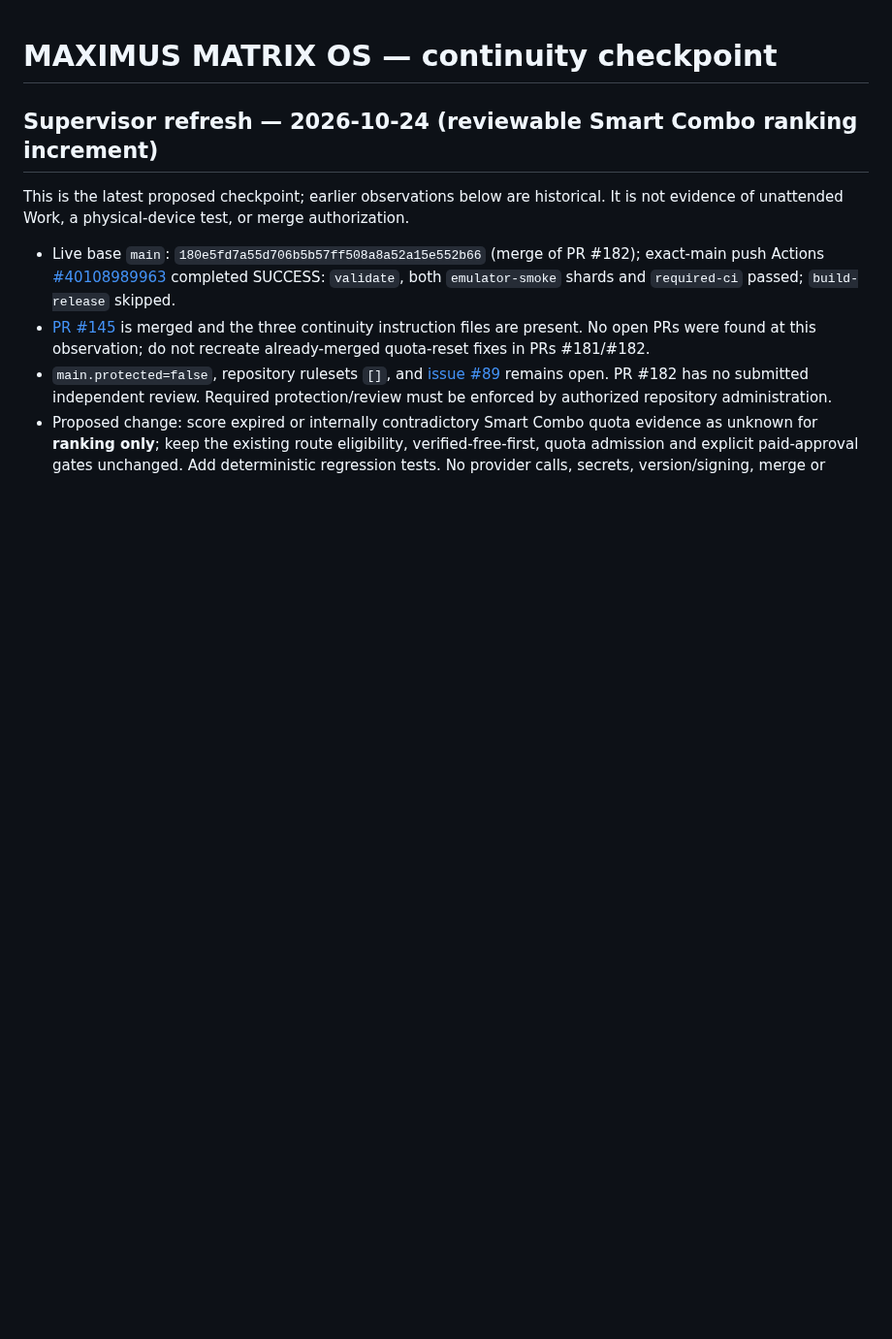
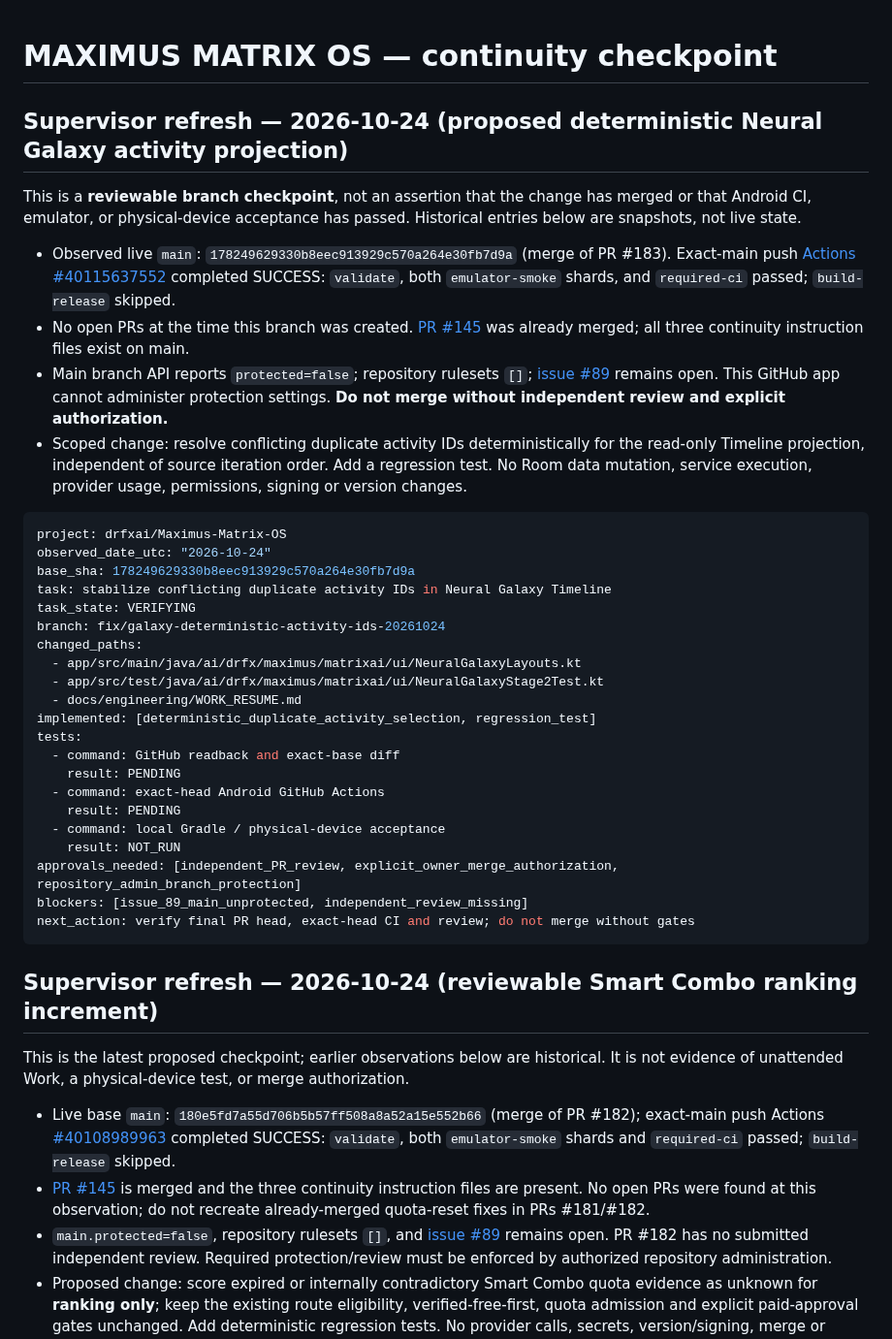
Before and after one commit to drfxai/Maximus-Matrix-OS, a Markdown page: docs/engineering/WORK_RESUME.md, the part around the change. Shown at 97% size. GitHub-like rendering; blank space fills up the shorter version.

Commit message:
docs(continuity): checkpoint deterministic Galaxy timeline PR

````diff
--- a/docs/engineering/WORK_RESUME.md
+++ b/docs/engineering/WORK_RESUME.md
@@ -1,4 +1,37 @@
 # MAXIMUS MATRIX OS — continuity checkpoint
+
+## Supervisor refresh — 2026-10-24 (proposed deterministic Neural Galaxy activity projection)
+
+This is a **reviewable branch checkpoint**, not an assertion that the change has merged or that Android CI, emulator, or physical-device acceptance has passed. Historical entries below are snapshots, not live state.
+
+- Observed live `main`: `178249629330b8eec913929c570a264e30fb7d9a` (merge of PR #183). Exact-main push [Actions #40115637552](https://github.com/drfxai/Maximus-Matrix-OS/actions/runs/40115637552) completed SUCCESS: `validate`, both `emulator-smoke` shards, and `required-ci` passed; `build-release` skipped.
+- No open PRs at the time this branch was created. [PR #145](https://github.com/drfxai/Maximus-Matrix-OS/pull/145) was already merged; all three continuity instruction files exist on main.
+- Main branch API reports `protected=false`; repository rulesets `[]`; [issue #89](https://github.com/drfxai/Maximus-Matrix-OS/issues/89) remains open. This GitHub app cannot administer protection settings. **Do not merge without independent review and explicit authorization.**
+- Scoped change: resolve conflicting duplicate activity IDs deterministically for the read-only Timeline projection, independent of source iteration order. Add a regression test. No Room data mutation, service execution, provider usage, permissions, signing or version changes.
+
+```yaml
+project: drfxai/Maximus-Matrix-OS
+observed_date_utc: "2026-10-24"
+base_sha: 178249629330b8eec913929c570a264e30fb7d9a
+task: stabilize conflicting duplicate activity IDs in Neural Galaxy Timeline
+task_state: VERIFYING
+branch: fix/galaxy-deterministic-activity-ids-20261024
+changed_paths:
+  - app/src/main/java/ai/drfx/maximus/matrixai/ui/NeuralGalaxyLayouts.kt
+  - app/src/test/java/ai/drfx/maximus/matrixai/ui/NeuralGalaxyStage2Test.kt
+  - docs/engineering/WORK_RESUME.md
+implemented: [deterministic_duplicate_activity_selection, regression_test]
+tests:
+  - command: GitHub readback and exact-base diff
+    result: PENDING
+  - command: exact-head Android GitHub Actions
+    result: PENDING
+  - command: local Gradle / physical-device acceptance
+    result: NOT_RUN
+approvals_needed: [independent_PR_review, explicit_owner_merge_authorization, repository_admin_branch_protection]
+blockers: [issue_89_main_unprotected, independent_review_missing]
+next_action: verify final PR head, exact-head CI and review; do not merge without gates
+```
 
 ## Supervisor refresh — 2026-10-24 (reviewable Smart Combo ranking increment)
 
````
